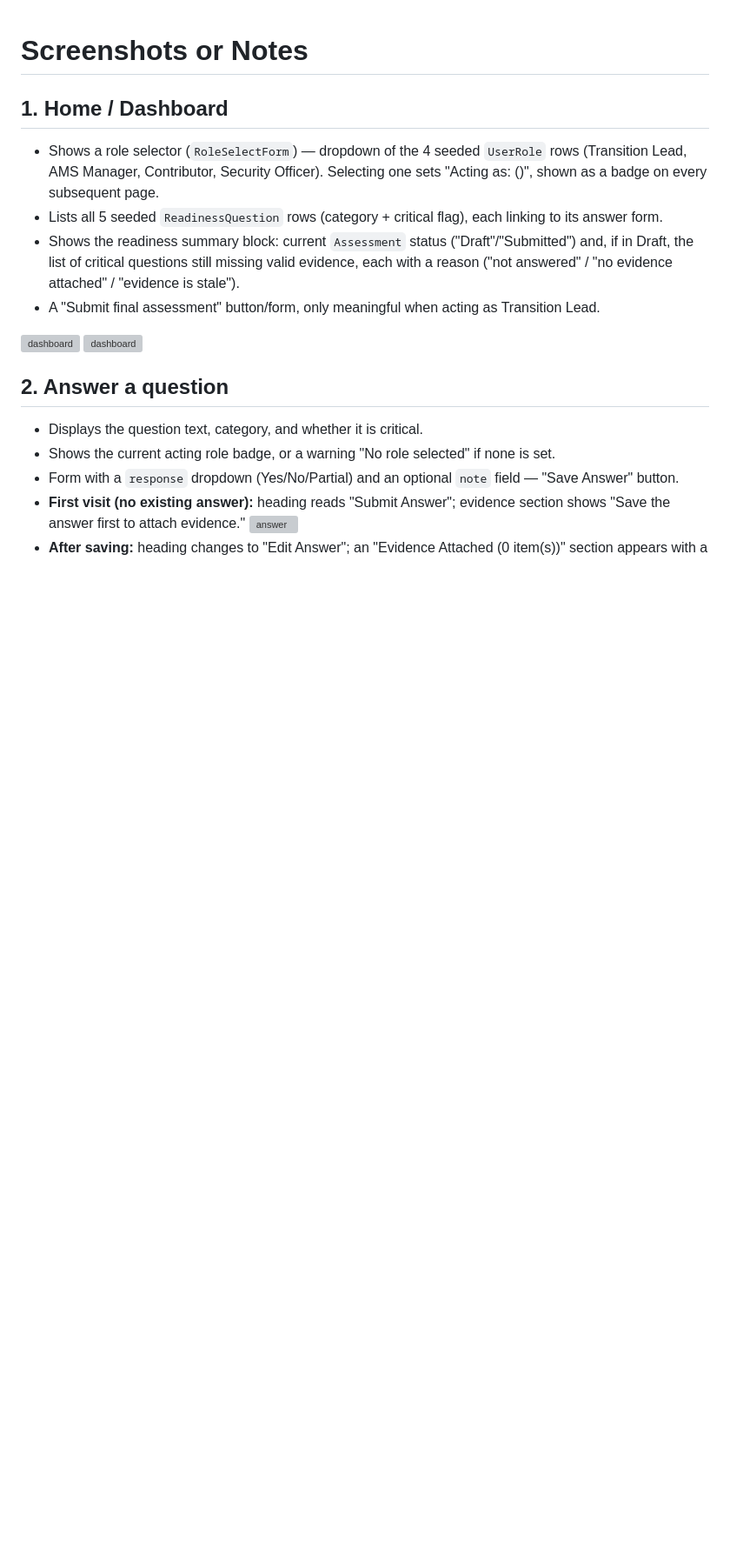
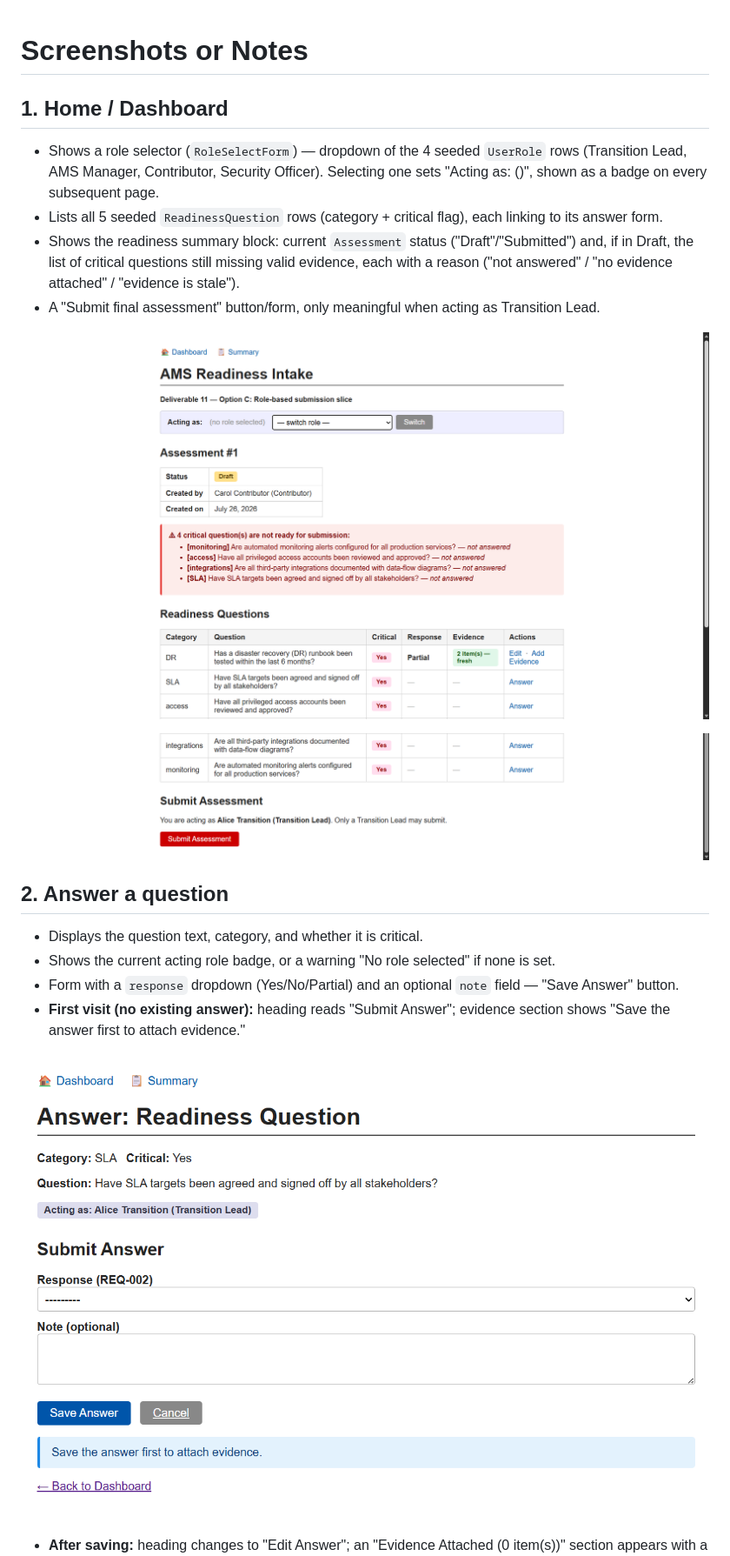
Before and after one commit to PePrata/AMS-Readiness-Intake, a Markdown page: evidence/screenshots_or_notes.md, the part around one of its changes. Shown at 87% size. Rendered like a GitHub page; blank space fills up the shorter version; grey boxes are pictures that could not be loaded.

Commit message:
D11 - Correct images

```diff
--- a/evidence/screenshots_or_notes.md
+++ b/evidence/screenshots_or_notes.md
@@ -12,8 +12,9 @@
   ("not answered" / "no evidence attached" / "evidence is stale").
 - A "Submit final assessment" button/form, only meaningful when acting as Transition Lead.
 
-![dashboard](../images/Dashboard1.svg)
-![dashboard](../images/Dashboard2.svg)
+![dashboard](../images/Dashboard1.png)
+
+![dashboard](../images/Dashboard2.png)
 
 ## 2. Answer a question
 
@@ -23,6 +24,8 @@
   button.
 - **First visit (no existing answer):** heading reads "Submit Answer"; evidence section shows
   "Save the answer first to attach evidence."
-![answer](../images/answer1.svg)
+
+![answer](../images/answer1.png)
+
 - **After saving:** heading changes to "Edit Answer"; an "Evidence Attached (0 item(s))" section
   appears with a "+ Add Evidence" button, since an `Answer` row now exists.
```
Also changed, not shown: other parts of evidence/screenshots_or_notes.md (+21 -9 lines).
